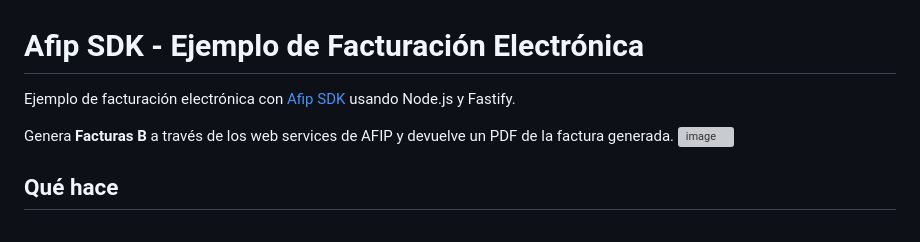
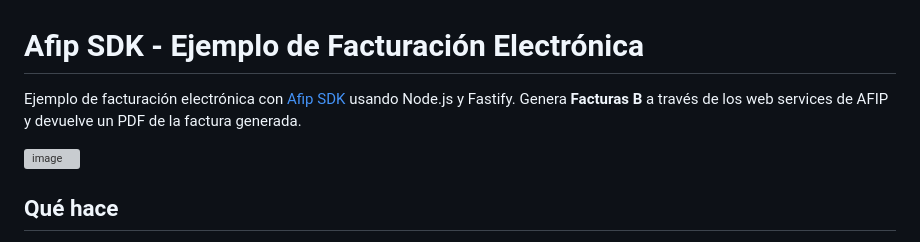
Before and after one commit to AfipSDK/afip-sdk-billing-example-js, a Markdown page: README.md, the part around the change. GitHub-like rendering; grey boxes are pictures that could not be loaded.

```diff
--- a/README.md
+++ b/README.md
@@ -1,8 +1,8 @@
 # Afip SDK - Ejemplo de Facturación Electrónica
 
 Ejemplo de facturación electrónica con [Afip SDK](https://afipsdk.com/) usando Node.js y Fastify.
+Genera **Facturas B** a través de los web services de AFIP y devuelve un PDF de la factura generada.
 
-Genera **Facturas B** a través de los web services de AFIP y devuelve un PDF de la factura generada.
 <img width="1283" height="840" alt="image" src="https://github.com/user-attachments/assets/4ccc86be-1a54-4bd2-8f20-36ee24b5b0bc" />
 
 ## Qué hace
```
